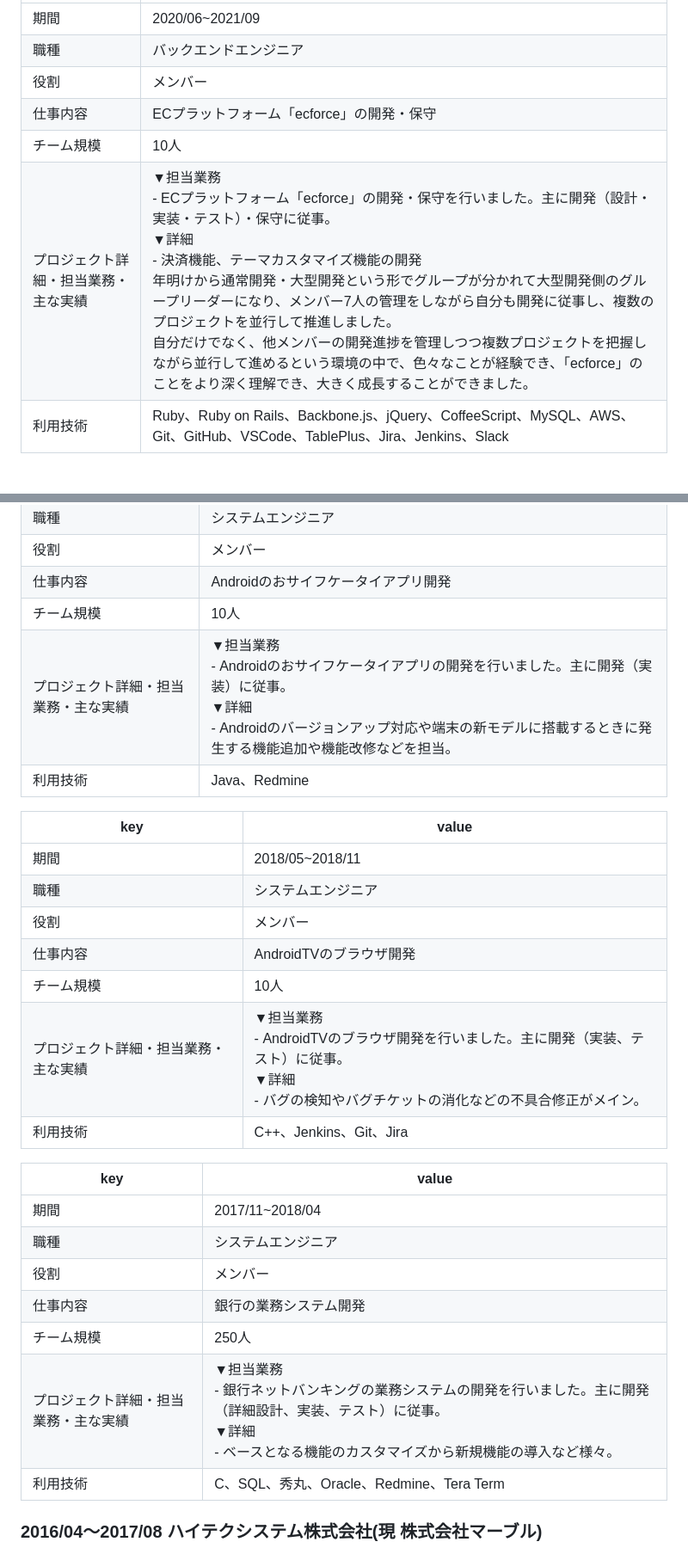
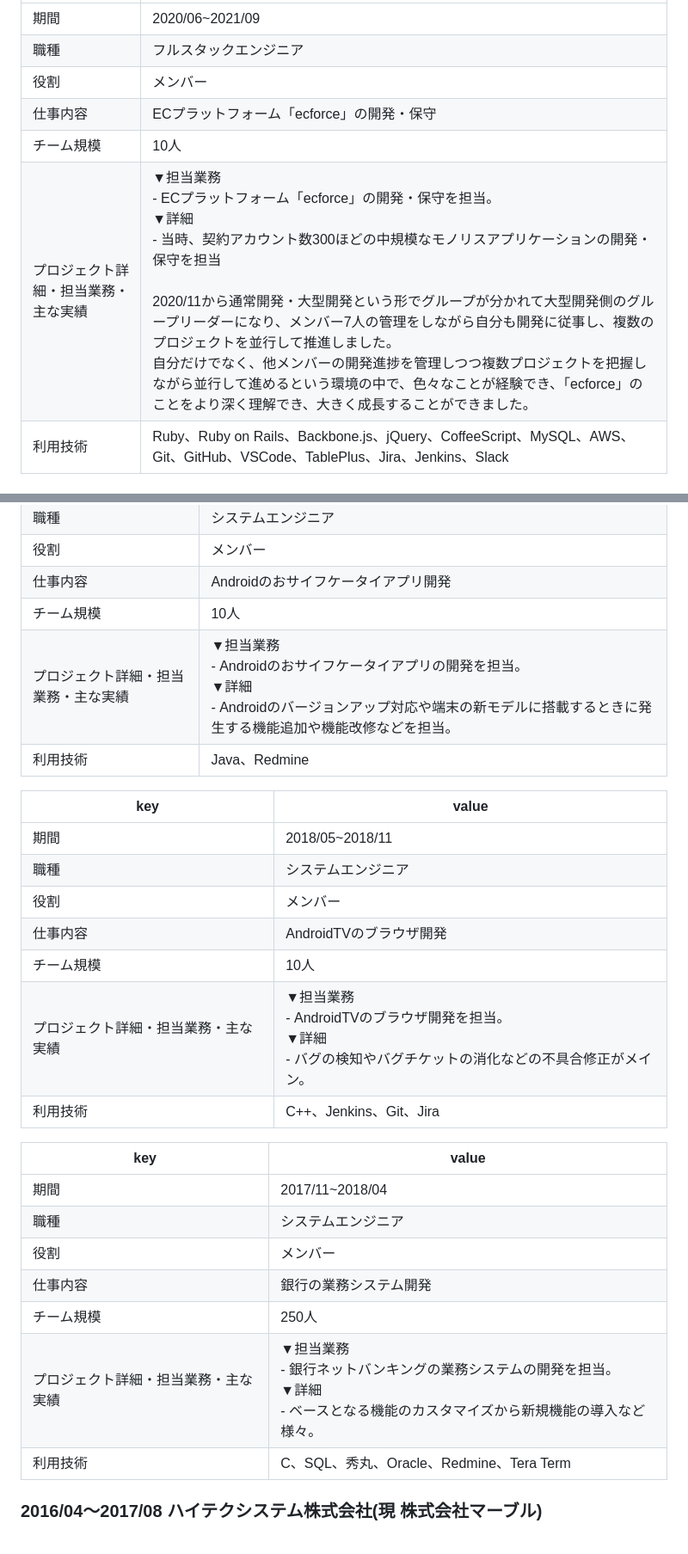
Before and after one commit to stkzk3110/stkzk3110-resume, a Markdown page: public/README.md, 2 parts joined by grey strips. Shown at 86% size. Drawn GitHub-style.

Commit message:
Update README with recent job experiences and roles

```diff
--- a/public/README.md
+++ b/public/README.md
@@ -27,9 +57,9 @@
 |期間|2020/06~2021/09|
-|職種|バックエンドエンジニア|
+|職種|フルスタックエンジニア|
 |役割|メンバー|
 |仕事内容|ECプラットフォーム「ecforce」の開発・保守|
 |チーム規模|10人|
-|プロジェクト詳細・担当業務・主な実績|▼担当業務<br> - ECプラットフォーム「ecforce」の開発・保守を行いました。主に開発（設計・実装・テスト）・保守に従事。<br>▼詳細<br> - 決済機能、テーマカスタマイズ機能の開発<br>年明けから通常開発・大型開発という形でグループが分かれて大型開発側のグループリーダーになり、メンバー7人の管理をしながら自分も開発に従事し、複数のプロジェクトを並行して推進しました。<br>自分だけでなく、他メンバーの開発進捗を管理しつつ複数プロジェクトを把握しながら並行して進めるという環境の中で、色々なことが経験でき、「ecforce」のことをより深く理解でき、大きく成長することができました。|
+|プロジェクト詳細・担当業務・主な実績|▼担当業務<br> - ECプラットフォーム「ecforce」の開発・保守を担当。<br>▼詳細<br> - 当時、契約アカウント数300ほどの中規模なモノリスアプリケーションの開発・保守を担当<br><br>2020/11から通常開発・大型開発という形でグループが分かれて大型開発側のグループリーダーになり、メンバー7人の管理をしながら自分も開発に従事し、複数のプロジェクトを並行して推進しました。<br>自分だけでなく、他メンバーの開発進捗を管理しつつ複数プロジェクトを把握しながら並行して進めるという環境の中で、色々なことが経験でき、「ecforce」のことをより深く理解でき、大きく成長することができました。|
 |利用技術|Ruby、Ruby on Rails、Backbone.js、jQuery、CoffeeScript、MySQL、AWS、Git、GitHub、VSCode、TablePlus、Jira、Jenkins、Slack|
 
 ### 2019/10〜2020/04 株式会社ロジレス
@@ -65,7 +95,7 @@
 |役割|メンバー|
 |仕事内容|Androidのおサイフケータイアプリ開発|
 |チーム規模|10人|
-|プロジェクト詳細・担当業務・主な実績|▼担当業務<br> - Androidのおサイフケータイアプリの開発を行いました。主に開発（実装）に従事。<br>▼詳細<br> - Androidのバージョンアップ対応や端末の新モデルに搭載するときに発生する機能追加や機能改修などを担当。|
+|プロジェクト詳細・担当業務・主な実績|▼担当業務<br> - Androidのおサイフケータイアプリの開発を担当。<br>▼詳細<br> - Androidのバージョンアップ対応や端末の新モデルに搭載するときに発生する機能追加や機能改修などを担当。|
 |利用技術|Java、Redmine|
 
 |key|value|
@@ -75,7 +105,7 @@
 |役割|メンバー|
 |仕事内容|AndroidTVのブラウザ開発|
 |チーム規模|10人|
-|プロジェクト詳細・担当業務・主な実績|▼担当業務<br> - AndroidTVのブラウザ開発を行いました。主に開発（実装、テスト）に従事。<br>▼詳細<br> - バグの検知やバグチケットの消化などの不具合修正がメイン。|
+|プロジェクト詳細・担当業務・主な実績|▼担当業務<br> - AndroidTVのブラウザ開発を担当。<br>▼詳細<br> - バグの検知やバグチケットの消化などの不具合修正がメイン。|
 |利用技術|C++、Jenkins、Git、Jira|
 
 |key|value|
@@ -85,7 +115,7 @@
 |役割|メンバー|
 |仕事内容|銀行の業務システム開発|
 |チーム規模|250人|
-|プロジェクト詳細・担当業務・主な実績|▼担当業務<br> - 銀行ネットバンキングの業務システムの開発を行いました。主に開発（詳細設計、実装、テスト）に従事。<br>▼詳細<br> - ベースとなる機能のカスタマイズから新規機能の導入など様々。|
+|プロジェクト詳細・担当業務・主な実績|▼担当業務<br> - 銀行ネットバンキングの業務システムの開発を担当。<br>▼詳細<br> - ベースとなる機能のカスタマイズから新規機能の導入など様々。|
 |利用技術|C、SQL、秀丸、Oracle、Redmine、Tera Term|
 
 ### 2016/04〜2017/08 ハイテクシステム株式会社(現 株式会社マーブル)
```
Also changed, not shown: other parts of public/README.md (+33 -3 lines).
